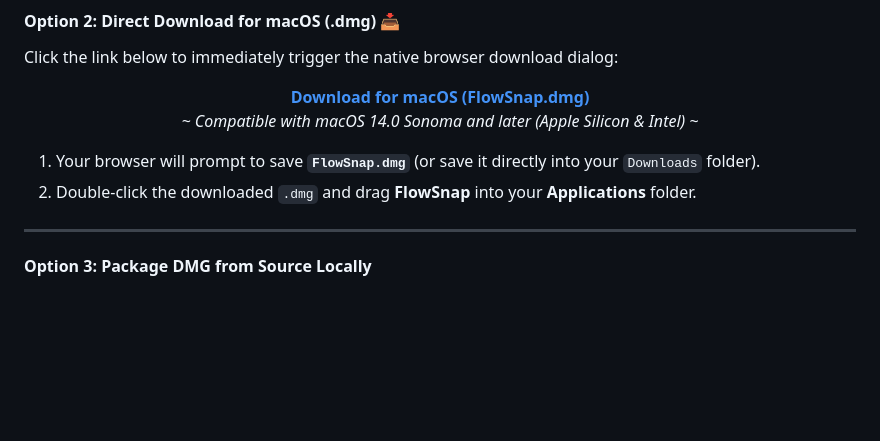
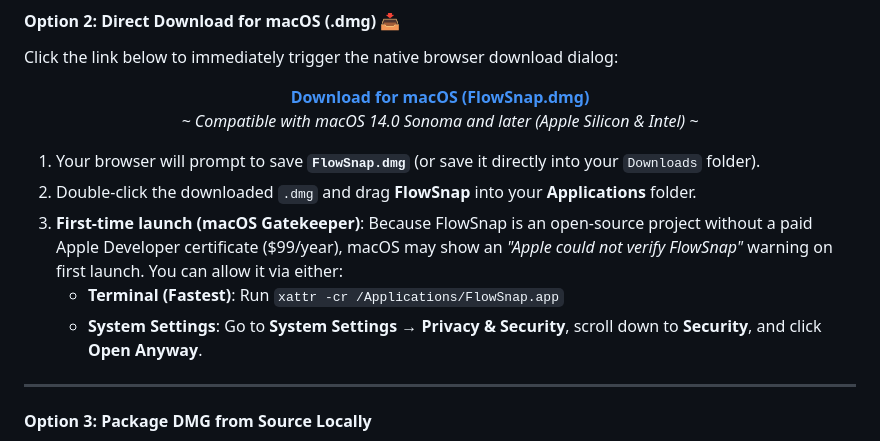
Before and after one commit to ahauy/FlowSnap, a Markdown page: README.md, the part around the change. Drawn GitHub-style; blank space fills up the shorter version.

```diff
--- a/README.md
+++ b/README.md
@@ -183,6 +183,9 @@ Click the link below to immediately trigger the native browser download dialog:
 
 1. Your browser will prompt to save **`FlowSnap.dmg`** (or save it directly into your `Downloads` folder).
 2. Double-click the downloaded `.dmg` and drag **FlowSnap** into your **Applications** folder.
+3. **First-time launch (macOS Gatekeeper)**: Because FlowSnap is an open-source project without a paid Apple Developer certificate ($99/year), macOS may show an _"Apple could not verify FlowSnap"_ warning on first launch. You can allow it via either:
+   - **Terminal (Fastest)**: Run `xattr -cr /Applications/FlowSnap.app`
+   - **System Settings**: Go to **System Settings → Privacy & Security**, scroll down to **Security**, and click **Open Anyway**.
 
 ---
 
```
Also changed, not shown: README.vi.md (+3 -0 lines).
